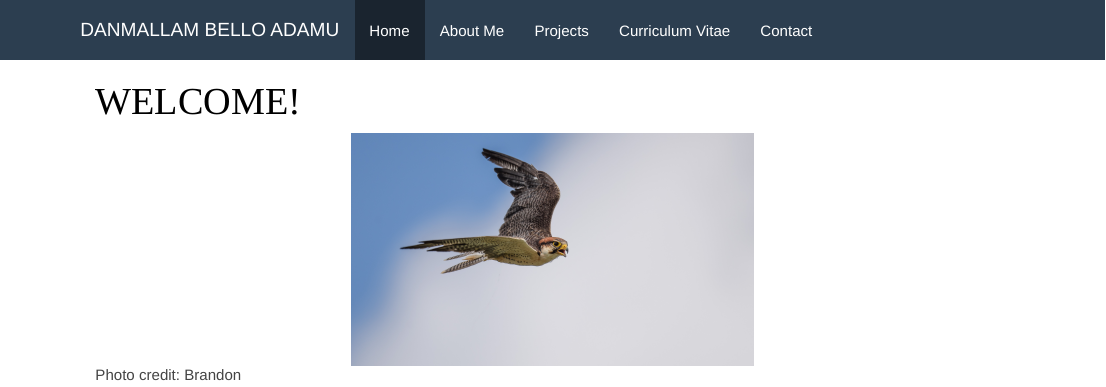
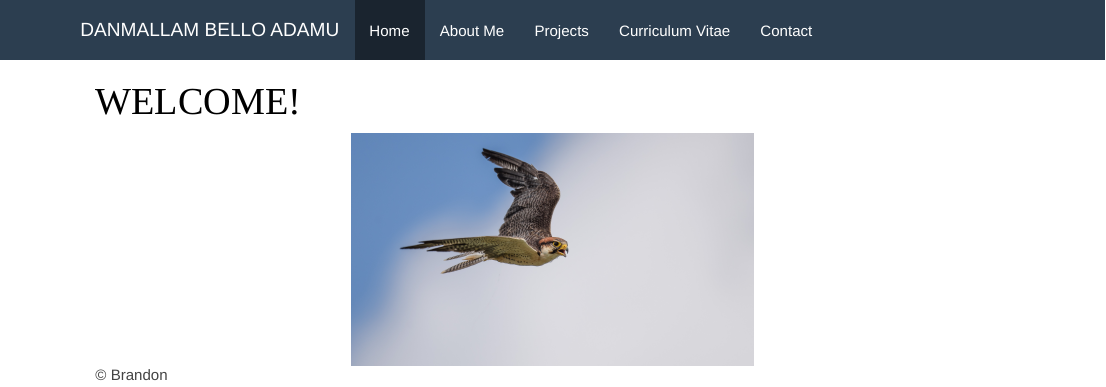
Before and after one commit to bdanmallam/bdanmallam.github.io, an R Markdown document (index.Rmd): the page in a window 1100 px wide, from its top. The pictures show the output file index.html that the author committed with the source, opened offline; library style sheets and scripts come from the installed R packages.

Commit message:
seventh commit

```diff
--- a/index.Rmd
+++ b/index.Rmd
@@ -2,4 +2,4 @@
 title: "WELCOME!"
 ---
 
-![Photo credit: Brandon](falcon.jpg)
+![© Brandon](falcon.jpg)
```
Also changed, not shown: .RData (added), index.html, 1 other file.
